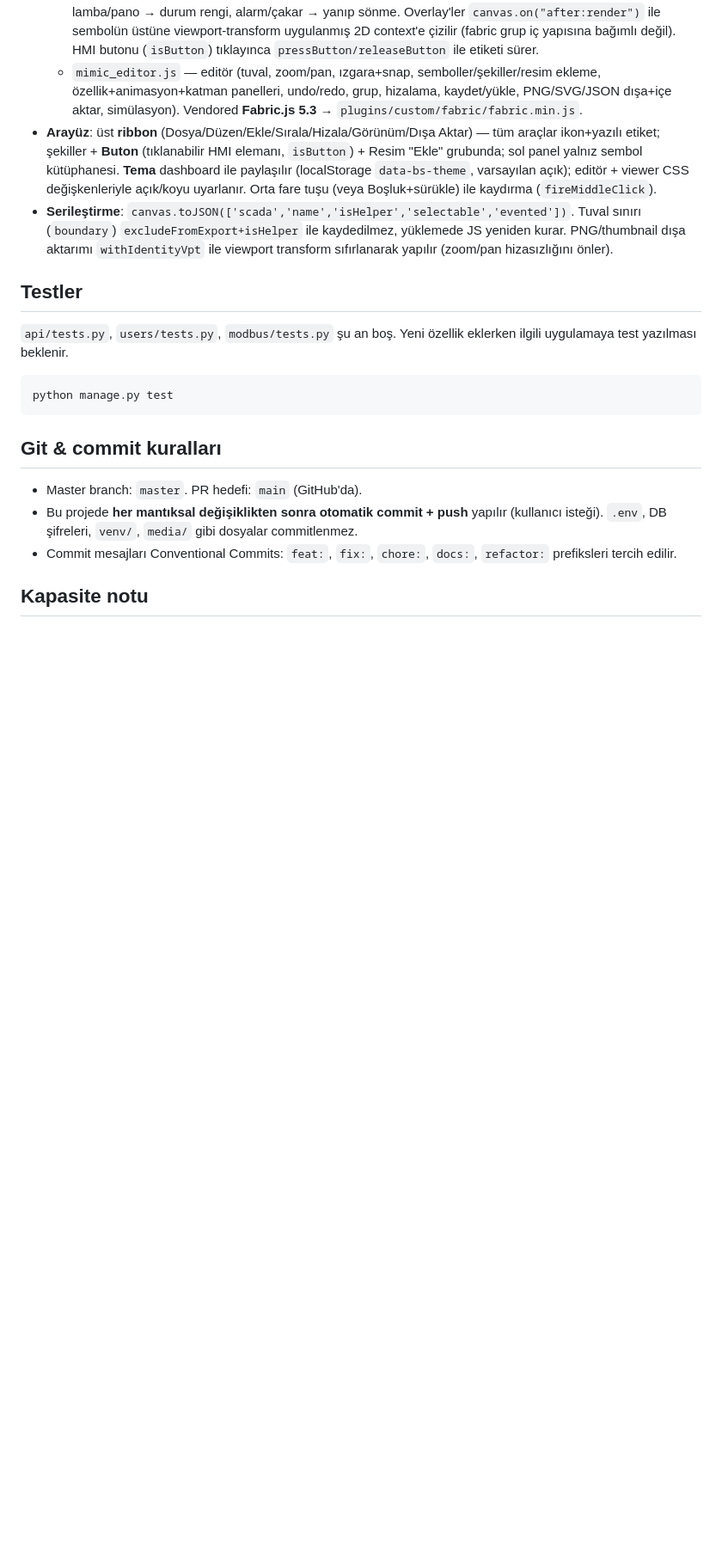
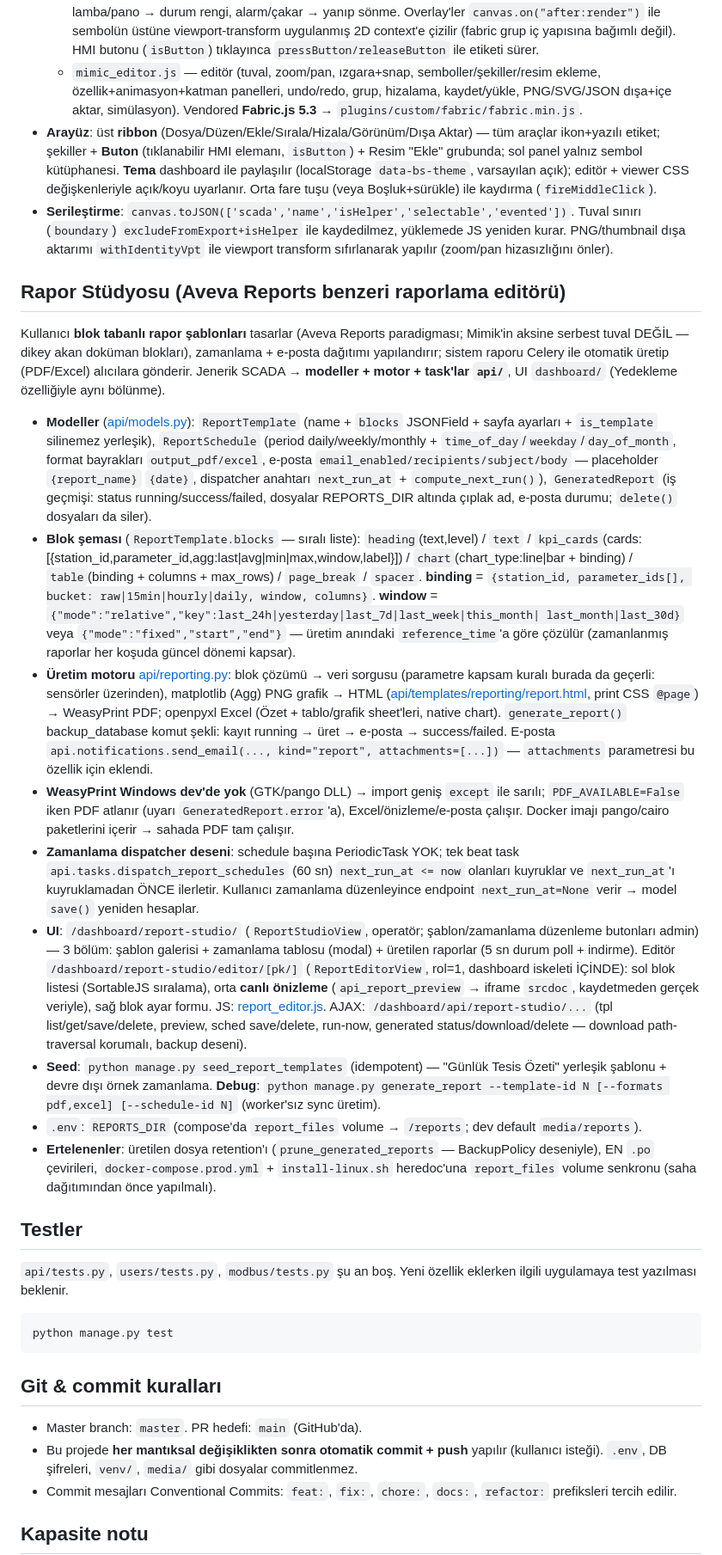
Before and after one commit to firatbadur/sais_web, a Markdown page: CLAUDE.md, the part around one of its changes. Shown at 86% size. GitHub-like rendering; blank space fills up the shorter version.

Commit message:
docs: CLAUDE.md — Rapor Studyosu bolumu + periyodik task tablosu + bilinen sinirlamalar
Co-Authored-By: Claude Opus 4.8 (1M context) <noreply@anthropic.com>

```diff
--- a/CLAUDE.md
+++ b/CLAUDE.md
@@ -738,6 +740,56 @@ Tamamen dashboard arayüzüne özgü → `dashboard/`.
   PNG/thumbnail dışa aktarımı `withIdentityVpt` ile viewport transform sıfırlanarak yapılır (zoom/pan
   hizasızlığını önler).
 
+## Rapor Stüdyosu (Aveva Reports benzeri raporlama editörü)
+
+Kullanıcı **blok tabanlı rapor şablonları** tasarlar (Aveva Reports paradigması; Mimik'in aksine
+serbest tuval DEĞİL — dikey akan doküman blokları), zamanlama + e-posta dağıtımı yapılandırır;
+sistem raporu Celery ile otomatik üretip (PDF/Excel) alıcılara gönderir. Jenerik SCADA →
+**modeller + motor + task'lar `api/`**, UI `dashboard/` (Yedekleme özelliğiyle aynı bölünme).
+
+- **Modeller** ([api/models.py](api/models.py)): `ReportTemplate` (name + `blocks` JSONField +
+  sayfa ayarları + `is_template` silinemez yerleşik), `ReportSchedule` (period daily/weekly/monthly +
+  `time_of_day`/`weekday`/`day_of_month`, format bayrakları `output_pdf/excel`, e-posta
+  `email_enabled/recipients/subject/body` — placeholder `{report_name}` `{date}`, dispatcher anahtarı
+  `next_run_at` + `compute_next_run()`), `GeneratedReport` (iş geçmişi: status running/success/failed,
+  dosyalar REPORTS_DIR altında çıplak ad, e-posta durumu; `delete()` dosyaları da siler).
+- **Blok şeması** (`ReportTemplate.blocks` — sıralı liste): `heading`(text,level) / `text` /
+  `kpi_cards`(cards:[{station_id,parameter_id,agg:last|avg|min|max,window,label}]) /
+  `chart`(chart_type:line|bar + binding) / `table`(binding + columns + max_rows) / `page_break` /
+  `spacer`. **binding** = `{station_id, parameter_ids[], bucket: raw|15min|hourly|daily, window,
+  columns}`. **window** = `{"mode":"relative","key":last_24h|yesterday|last_7d|last_week|this_month|
+  last_month|last_30d}` veya `{"mode":"fixed","start","end"}` — üretim anındaki `reference_time`'a
+  göre çözülür (zamanlanmış raporlar her koşuda güncel dönemi kapsar).
+- **Üretim motoru** [api/reporting.py](api/reporting.py): blok çözümü → veri sorgusu (parametre
+  kapsam kuralı burada da geçerli: sensörler üzerinden), matplotlib (Agg) PNG grafik → HTML
+  ([api/templates/reporting/report.html](api/templates/reporting/report.html), print CSS `@page`) →
+  WeasyPrint PDF; openpyxl Excel (Özet + tablo/grafik sheet'leri, native chart). `generate_report()`
+  backup_database komut şekli: kayıt running → üret → e-posta → success/failed. E-posta
+  `api.notifications.send_email(..., kind="report", attachments=[...])` — `attachments` parametresi
+  bu özellik için eklendi.
+- **WeasyPrint Windows dev'de yok** (GTK/pango DLL) → import geniş `except` ile sarılı;
+  `PDF_AVAILABLE=False` iken PDF atlanır (uyarı `GeneratedReport.error`'a), Excel/önizleme/e-posta
+  çalışır. Docker imajı pango/cairo paketlerini içerir → sahada PDF tam çalışır.
+- **Zamanlama dispatcher deseni**: schedule başına PeriodicTask YOK; tek beat task
+  `api.tasks.dispatch_report_schedules` (60 sn) `next_run_at <= now` olanları kuyruklar ve
+  `next_run_at`'ı kuyruklamadan ÖNCE ilerletir. Kullanıcı zamanlama düzenleyince endpoint
+  `next_run_at=None` verir → model `save()` yeniden hesaplar.
+- **UI**: `/dashboard/report-studio/` (`ReportStudioView`, operatör; şablon/zamanlama düzenleme
+  butonları admin) — 3 bölüm: şablon galerisi + zamanlama tablosu (modal) + üretilen raporlar
+  (5 sn durum poll + indirme). Editör `/dashboard/report-studio/editor/[pk/]`
+  (`ReportEditorView`, rol=1, dashboard iskeleti İÇİNDE): sol blok listesi (SortableJS sıralama),
+  orta **canlı önizleme** (`api_report_preview` → iframe `srcdoc`, kaydetmeden gerçek veriyle),
+  sağ blok ayar formu. JS: [report_editor.js](dashboard/static/dashboard/js/report_editor.js).
+  AJAX: `/dashboard/api/report-studio/...` (tpl list/get/save/delete, preview, sched save/delete,
+  run-now, generated status/download/delete — download path-traversal korumalı, backup deseni).
+- **Seed**: `python manage.py seed_report_templates` (idempotent) — "Günlük Tesis Özeti" yerleşik
+  şablonu + devre dışı örnek zamanlama. **Debug**: `python manage.py generate_report
+  --template-id N [--formats pdf,excel] [--schedule-id N]` (worker'sız sync üretim).
+- `.env`: `REPORTS_DIR` (compose'da `report_files` volume → `/reports`; dev default `media/reports`).
+- **Ertelenenler**: üretilen dosya retention'ı (`prune_generated_reports` — BackupPolicy deseniyle),
+  EN `.po` çevirileri, `docker-compose.prod.yml` + `install-linux.sh` heredoc'una `report_files`
+  volume senkronu (saha dağıtımından önce yapılmalı).
+
 ## Testler
 
 `api/tests.py`, `users/tests.py`, `modbus/tests.py` şu an boş. Yeni özellik eklerken ilgili uygulamaya test yazılması beklenir.
```
Also changed, not shown: other parts of CLAUDE.md (+6 -1 lines).
